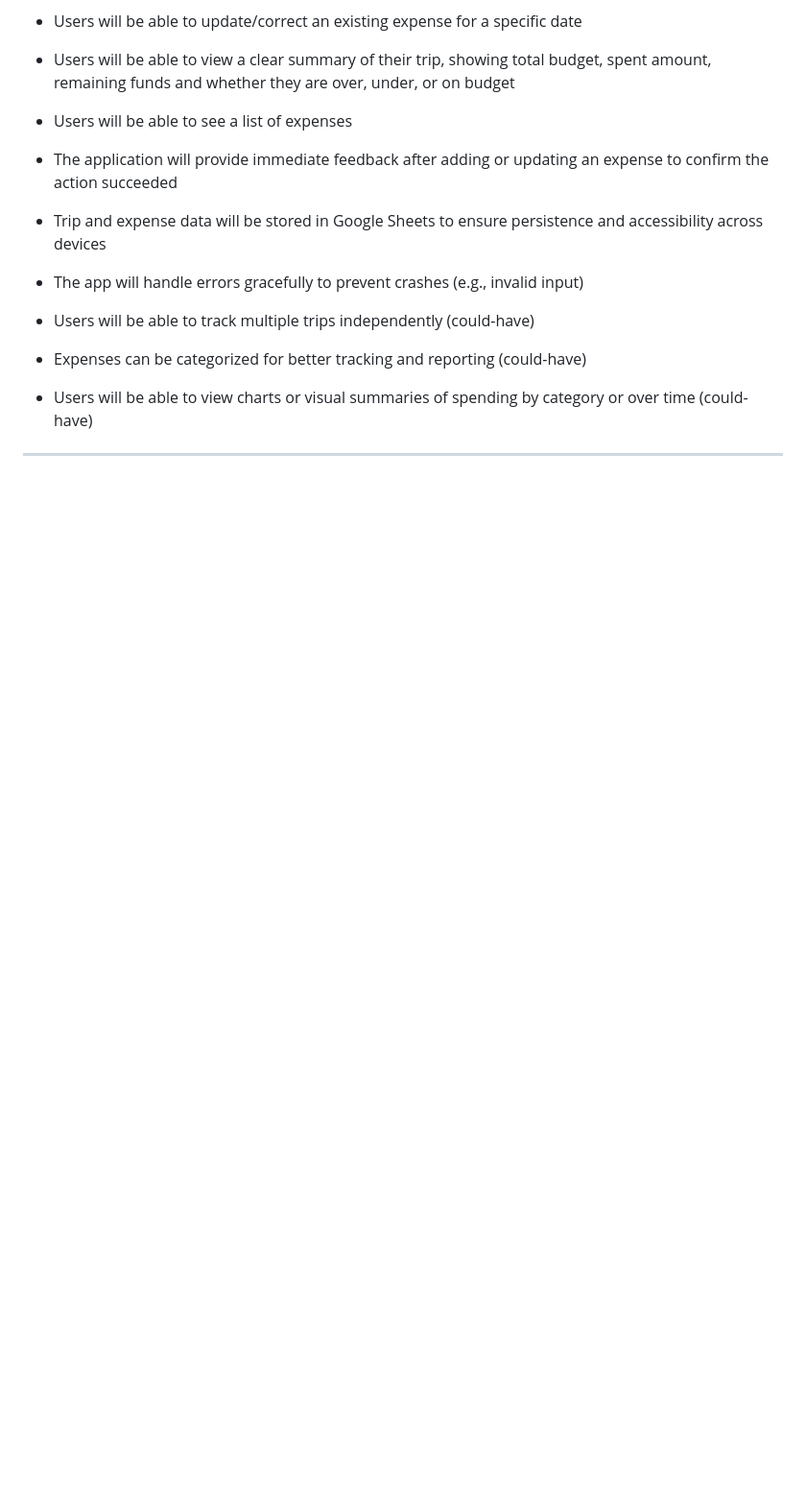
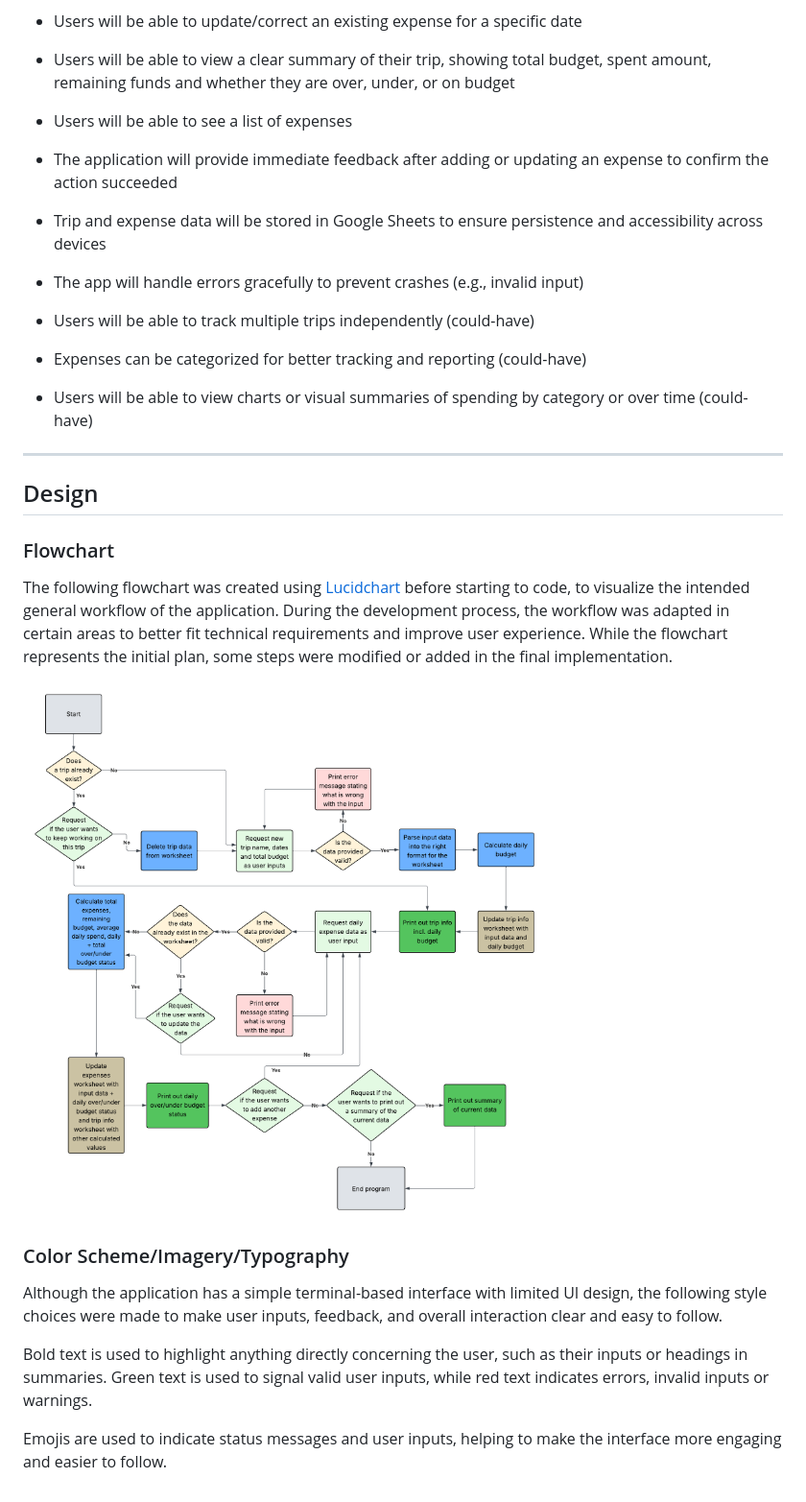
Before and after one commit to kathrinmzl/WanderWallet, a Markdown page: README.md, the part around the change. Shown: that part at 96% size. Drawn GitHub-style; blank space fills up the shorter version.

Commit message:
docs: Add design description to README

```diff
--- a/README.md
+++ b/README.md
@@ -83,3 +83,18 @@ The website was created for educational purposes only.
 - Users will be able to view charts or visual summaries of spending by category or over time (could-have)
 
 - - -
+
+## Design
+
+### Flowchart
+
+The following flowchart was created using [Lucidchart](https://lucid.app/) before starting to code, to visualize the intended general workflow of the application. During the development process, the workflow was adapted in certain areas to better fit technical requirements and improve user experience. While the flowchart represents the initial plan, some steps were modified or added in the final implementation.
+
+![Wander Wallet Initial Flowchart](docs/wander_wallet_flowchart.png)
+
+### Color Scheme/Imagery/Typography
+Although the application has a simple terminal-based interface with limited UI design, the following style choices were made to make user inputs, feedback, and overall interaction clear and easy to follow.
+
+Bold text is used to highlight anything directly concerning the user, such as their inputs or headings in summaries. Green text is used to signal valid user inputs, while red text indicates errors, invalid inputs or warnings.
+
+Emojis are used to indicate status messages and user inputs, helping to make the interface more engaging and easier to follow.
```
Also changed, not shown: docs/start-screen.png (added).
